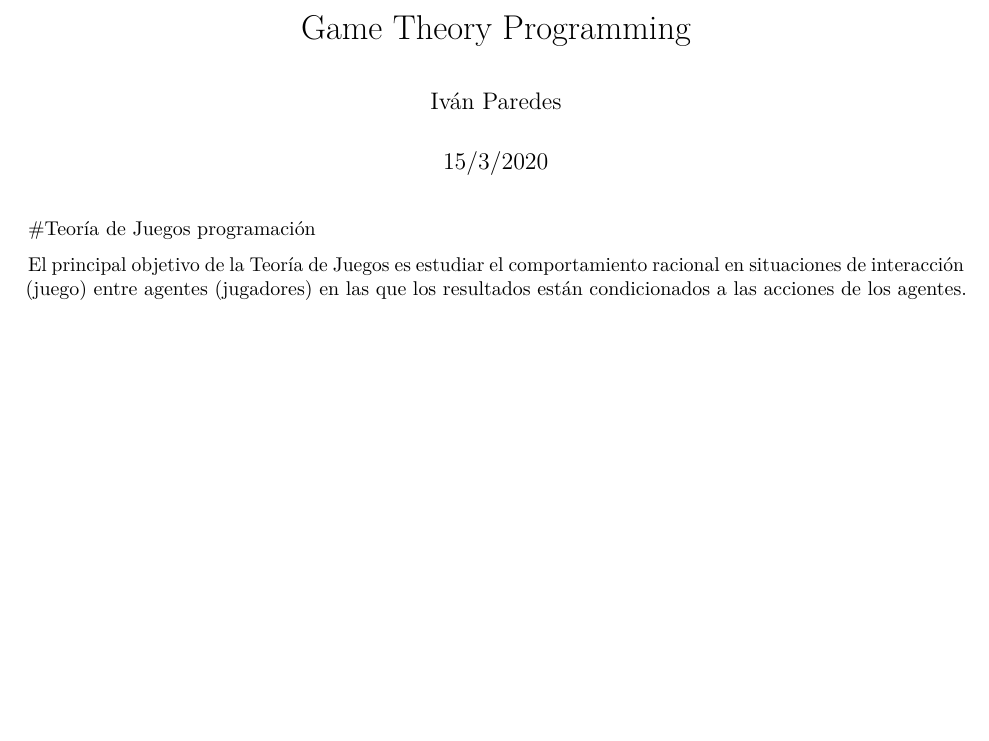
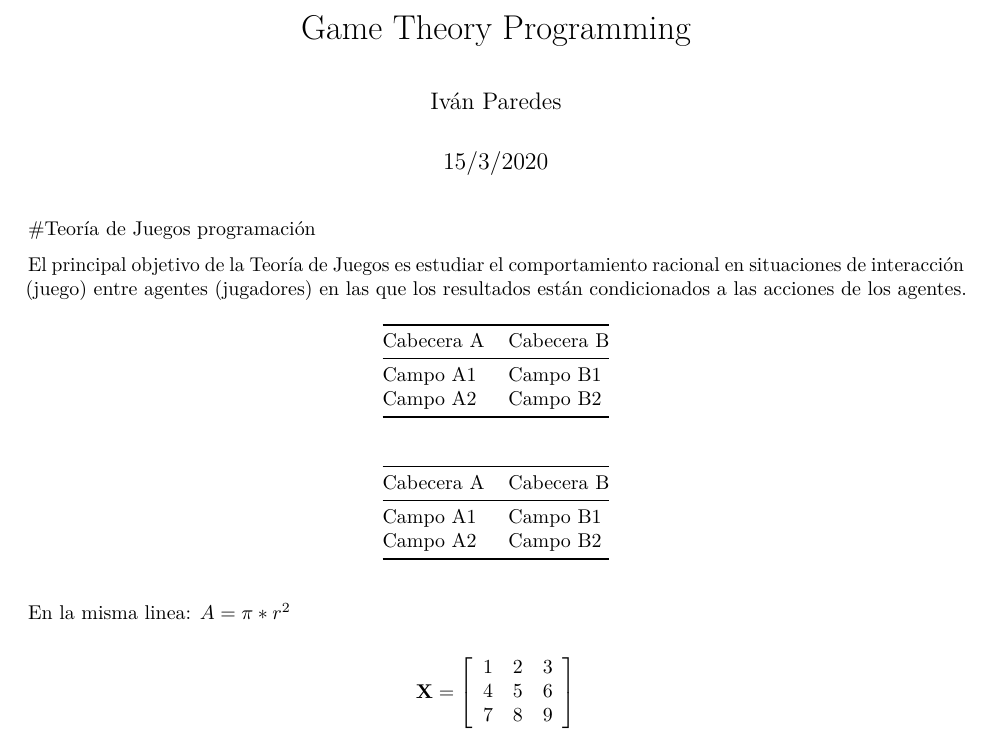
Before and after one commit to IvanParedesR/OrgaIndustrial_R, an R Markdown document (game.Rmd): part of the page, cut so that both start at the same text, the shorter picture padded with empty space. Rendered offline with R 4.5, knitr and Pandoc, then LaTeX, with nearby package versions.

Commit message:
Update game.Rmd

```diff
--- a/game.Rmd
+++ b/game.Rmd
@@ -14,3 +14,25 @@ knitr::opts_chunk$set(echo = TRUE)
 #Teoría de Juegos programación
 
 El principal objetivo de la Teoría de Juegos es estudiar el comportamiento racional en situaciones de interacción (juego) entre agentes (jugadores) en las que los resultados están condicionados a las acciones de los agentes.
+
+| Cabecera A | Cabecera B |
+| ---------- | ---------- |
+| Campo A1   | Campo B1   |
+| Campo A2   | Campo B2   |
+
+
+| Cabecera A | Cabecera B |
+| ---------- | ---------- |
+| Campo A1   | Campo B1   |
+| Campo A2   | Campo B2   |
+
+
+En la misma linea: $A = \pi*r^{2}$
+
+$$\mathbf{X} = \left[\begin{array}
+{rrr}
+1 & 2 & 3 \\
+4 & 5 & 6 \\
+7 & 8 & 9
+\end{array}\right]
+$$
```
